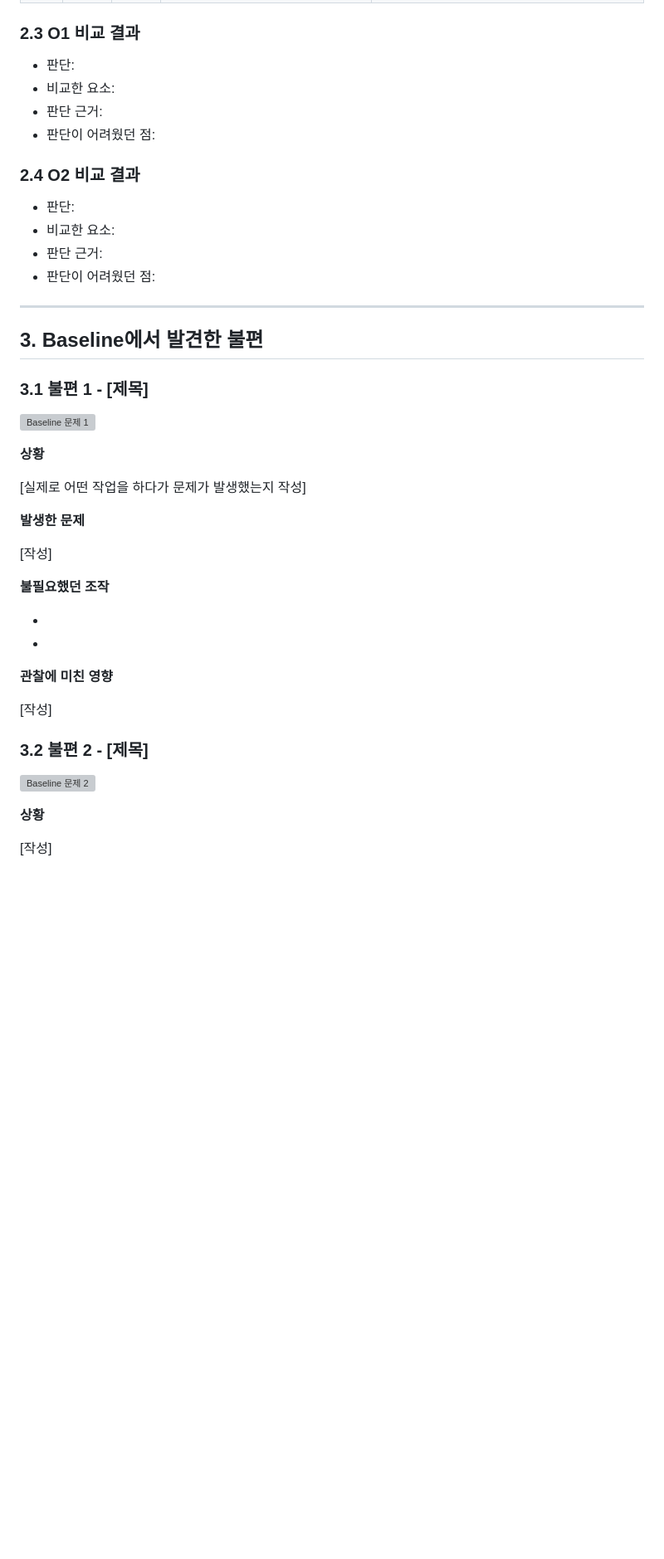
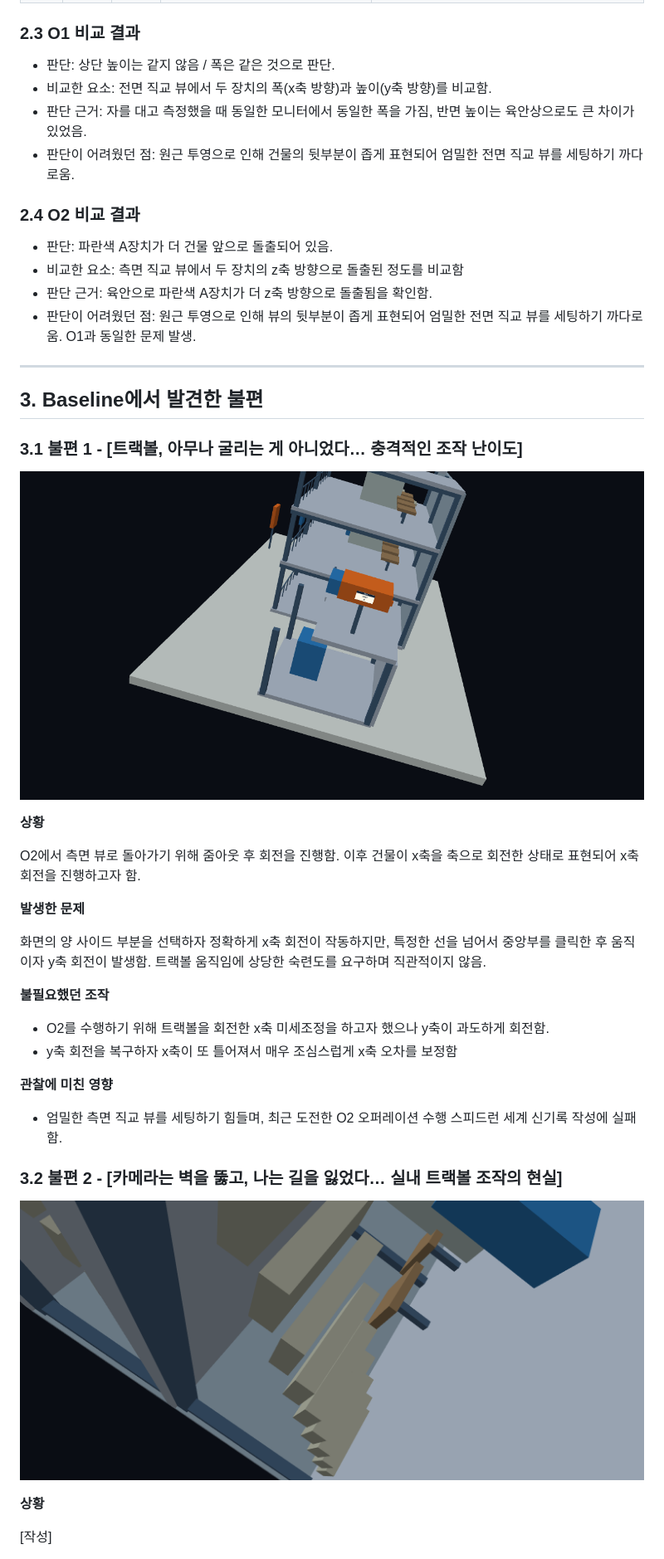
Before and after one commit to syzygykr/cg-2026-solar-syzygykr, a Markdown page: week4/week4.md, the part around one of its changes. Shown at 83% size. Rendered like a GitHub page; pictures changed too: week4/images/baseline_problem_1.png (added), week4/images/baseline_problem_2.png (added); blank space fills up the shorter version; grey boxes are pictures that could not be loaded.

Commit message:
불편한 점 1 작성

```diff
--- a/week4/week4.md
+++ b/week4/week4.md
@@ -53,46 +57,48 @@ O1과 O2는 두 대상의 구조를 비교하고 판단 근거를 기록하였
 
 ### 2.3 O1 비교 결과
 
-- 판단:
-- 비교한 요소:
-- 판단 근거:
-- 판단이 어려웠던 점:
+- 판단: 상단 높이는 같지 않음 / 폭은 같은 것으로 판단.
+- 비교한 요소: 전면 직교 뷰에서 두 장치의 폭(x축 방향)과 높이(y축 방향)를 비교함.
+- 판단 근거: 자를 대고 측정했을 때 동일한 모니터에서 동일한 폭을 가짐, 반면 높이는 육안상으로도 큰 차이가 있었음.
+- 판단이 어려웠던 점: 원근 투영으로 인해 건물의 뒷부분이 좁게 표현되어 엄밀한 전면 직교 뷰를 세팅하기 까다로움.
 
 ### 2.4 O2 비교 결과
 
-- 판단:
-- 비교한 요소:
-- 판단 근거:
-- 판단이 어려웠던 점:
+- 판단: 파란색 A장치가 더 건물 앞으로 돌출되어 있음.
+- 비교한 요소: 측면 직교 뷰에서 두 장치의 z축 방향으로 돌출된 정도를 비교함
+- 판단 근거: 육안으로 파란색 A장치가 더 z축 방향으로 돌출됨을 확인함.
+- 판단이 어려웠던 점: 원근 투영으로 인해 뷰의 뒷부분이 좁게 표현되어 엄밀한 전면 직교 뷰를 세팅하기 까다로움. O1과 동일한 문제 발생.
 
 ---
 
 ## 3. Baseline에서 발견한 불편
 
-### 3.1 불편 1 - [제목]
+### 3.1 불편 1 - [트랙볼, 아무나 굴리는 게 아니었다… 충격적인 조작 난이도]
 
-![Baseline 문제 1](./images/baseline_problem_1.png)
+![Baseline 문제 1](images/baseline_problem_1.png)
 
 **상황**
 
-[실제로 어떤 작업을 하다가 문제가 발생했는지 작성]
+O2에서 측면 뷰로 돌아가기 위해 줌아웃 후 회전을 진행함.
+이후 건물이 x축을 축으로 회전한 상태로 표현되어 x축 회전을 진행하고자 함.
 
 **발생한 문제**
 
-[작성]
+화면의 양 사이드 부분을 선택하자 정확하게 x축 회전이 작동하지만, 특정한 선을 넘어서 중앙부를 클릭한 후 움직이자 y축 회전이 발생함.
+트랙볼 움직임에 상당한 숙련도를 요구하며 직관적이지 않음.
 
 **불필요했던 조작**
 
--
--
+- O2를 수행하기 위해 트랙볼을 회전한 x축 미세조정을 하고자 했으나 y축이 과도하게 회전함.
+- y축 회전을 복구하자 x축이 또 틀어져서 매우 조심스럽게 x축 오차를 보정함
 
 **관찰에 미친 영향**
 
-[작성]
+- 엄밀한 측면 직교 뷰를 세팅하기 힘들며, 최근 도전한  O2 오퍼레이션 수행 스피드런 세계 신기록 작성에 실패함.
 
-### 3.2 불편 2 - [제목]
+### 3.2 불편 2 - [카메라는 벽을 뚫고, 나는 길을 잃었다… 실내 트랙볼 조작의 현실]
 
-![Baseline 문제 2](./images/baseline_problem_2.png)
+![Baseline 문제 2](images/baseline_problem_2.png)
 
 **상황**
 
```
Also changed, not shown: other parts of week4/week4.md (+6 -2 lines), week4/images/O1.png (deleted), week4/images/baseline_problem_3.png (added).
